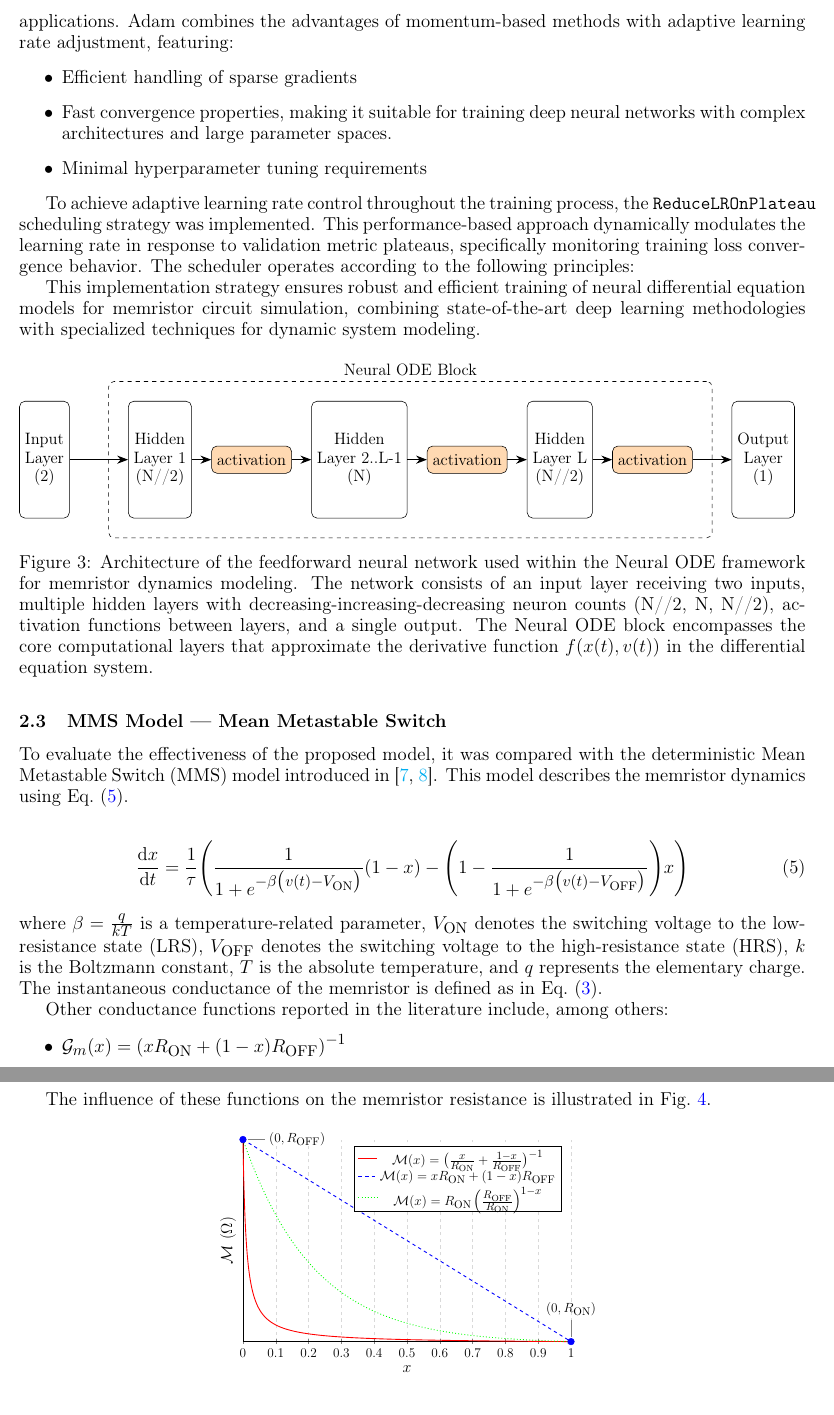
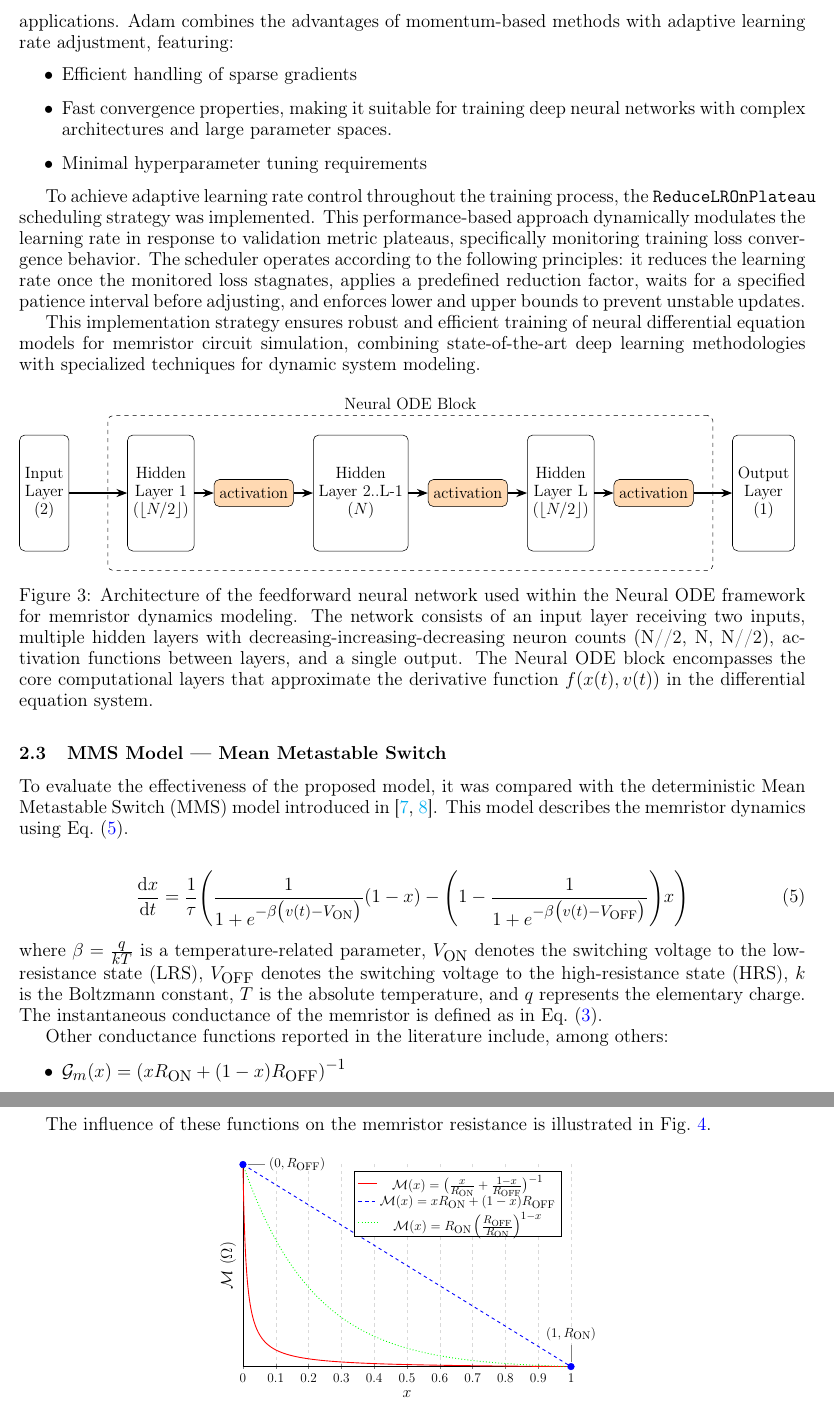
Before and after one commit to mancorz98/NNMemristoNotes, a LaTeX document (main_en.tex, which reads graphs/m-x.tex, graphs/neuralODE.tex): two parts of pages 5 and 6 of 23, joined at a grey line, cut so that both start at the same text. Compiled offline with pdfLaTeX.

Commit message:
2025-09-09

```diff
--- a/graphs/m-x.tex
+++ b/graphs/m-x.tex
@@ -75,7 +75,7 @@
 
     % Add labels for key points
     \node[pin=-0:{$(0, R_{\mathrm{OFF}})$}] at (axis cs:0,{\ROFF}) {};
-    \node[pin=90:{$(0, R_{\mathrm{ON}})$}] at (axis cs:1,{\RON}) {};
+    \node[pin=90:{$(1, R_{\mathrm{ON}})$}] at (axis cs:1,{\RON}) {};
 
   \end{axis}
 \end{tikzpicture}
--- a/graphs/neuralODE.tex
+++ b/graphs/neuralODE.tex
@@ -9,11 +9,11 @@
 
     % Define the layers
     \node[layer, minimum width=1.2cm] (input) {Input\\Layer\\(2)};
-    \node[layer, minimum width=1.2cm, right=of input] (h1) {Hidden\\Layer 1\\(N//2)};
+    \node[layer, minimum width=1.2cm, right=of input] (h1) {Hidden\\Layer 1\\($\lfloor N/2 \rfloor$)};
     \node[activation, right=0.5cm of h1] (act1) {activation};
-    \node[layer, minimum width=1.2cm, right=0.5cm of act1] (h2) {Hidden\\Layer 2..L-1\\(N)};
+    \node[layer, minimum width=1.2cm, right=0.5cm of act1] (h2) {Hidden\\Layer 2..L-1\\($N$)};
     \node[activation, right=0.5cm of h2] (act2) {activation};
-    \node[layer, minimum width=1.2cm, right=0.5cm of act2] (h3) {Hidden\\Layer L\\(N//2)};
+    \node[layer, minimum width=1.2cm, right=0.5cm of act2] (h3) {Hidden\\Layer L\\($\lfloor N/2 \rfloor$)};
     \node[activation, right=0.5cm of h3] (act3) {activation};
 
 
--- a/main_en.tex
+++ b/main_en.tex
@@ -232,9 +232,9 @@ The network weights were optimized using the \texttt{Adam} (Adaptive Moment Esti
 
 % \subsubsection{Learning Rate Scheduling Strategy}
 
-To achieve adaptive learning rate control throughout the training process, the \texttt{ReduceLROnPlateau} scheduling strategy was implemented. This performance-based approach dynamically modulates the learning rate in response to validation metric plateaus, specifically monitoring training loss convergence behavior. The scheduler operates according to the following principles:
+To achieve adaptive learning rate control throughout the training process, the \texttt{ReduceLROnPlateau} scheduling strategy was implemented. This performance-based approach dynamically modulates the learning rate in response to validation metric plateaus, specifically monitoring training loss convergence behavior. The scheduler operates according to the following principles: it reduces the learning rate once the monitored loss stagnates, applies a predefined reduction factor, waits for a specified patience interval before adjusting, and enforces lower and upper bounds to prevent unstable updates.
 
-This  implementation strategy ensures robust and efficient training of neural differential equation models for memristor circuit simulation, combining state-of-the-art deep learning methodologies with specialized techniques for dynamic system modeling.
+This implementation strategy ensures robust and efficient training of neural differential equation models for memristor circuit simulation, combining state-of-the-art deep learning methodologies with specialized techniques for dynamic system modeling.
 
 
 \begin{figure}[H]
@@ -263,7 +263,7 @@ where $\beta= \frac{q}{kT}$ is a temperature-related parameter, $\von$ denotes t
 Other conductance functions reported in the literature include, among others:
 \begin{itemize}
     \item $\G_m(x) = \left( x R_{\mathrm{ON}} + (1 - x) R_{\mathrm{OFF}} \right)^{-1}$
-    \item $\G_m(x) = \frac{1}{R_{\mathrm{ON}}} \left( \frac{R_{\mathrm{OFF}}}{R_{\mathrm{ON}}} \right)^{x-1}$
+    \item $\G_m(x) = \frac{R_{OFF}^{x-1}}{R_{ON}^x}$
 \end{itemize}
 
 The influence of these functions on the memristor resistance is illustrated in Fig.~\ref{fig:m-x}.
```
Also changed, not shown: main_en.tex (4 more changed lines).
